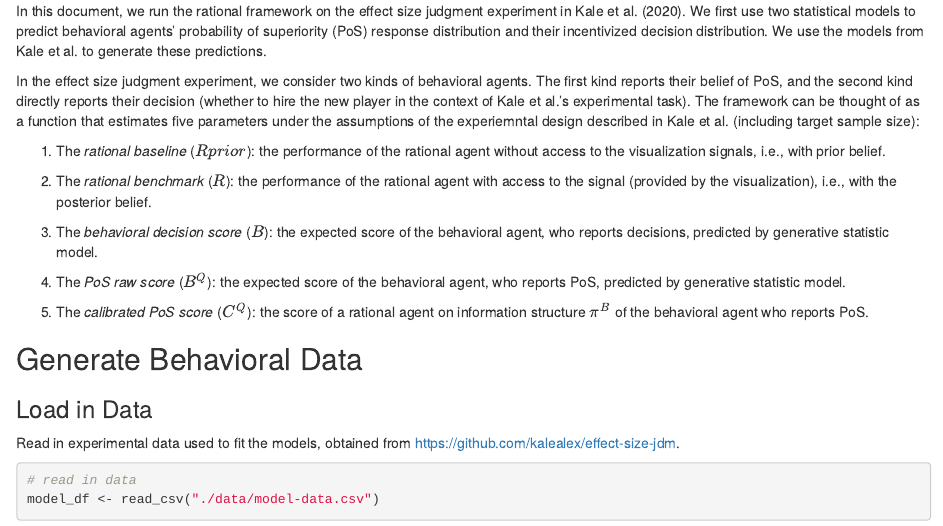
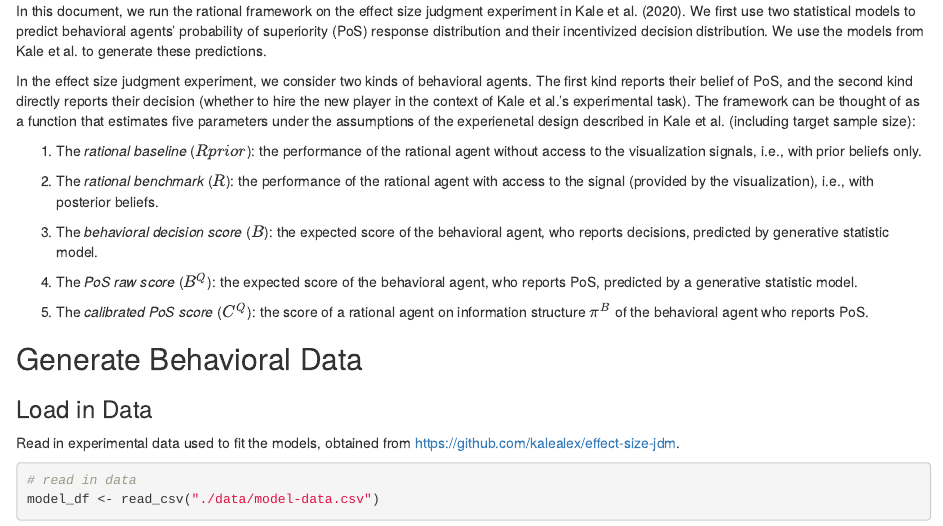
Before and after one commit to Guoziyang27/rational_framework, an R Markdown document (demonstrations/effect_size/analysis.Rmd): the page in a window 1100 px wide, from its top. Rendered offline with R 4.5, knitr and Pandoc, with nearby package versions; some code elsewhere in the file could not run offline.

Commit message:
small changes to wordering

```diff
--- a/demonstrations/effect_size/analysis.Rmd
+++ b/demonstrations/effect_size/analysis.Rmd
@@ -17,15 +17,15 @@ devAskNewPage(ask = FALSE)
 
 In this document, we run the rational framework on the effect size judgment experiment in Kale et al. (2020). We first use two statistical models to predict behavioral agents' probability of superiority (PoS) response distribution and their incentivized decision distribution. We use the models from Kale et al. to generate these predictions.
 
-In the effect size judgment experiment, we consider two kinds of behavioral agents. The first kind reports their belief of PoS, and the second kind directly reports their decision (whether to hire the new player in the context of Kale et al.'s experimental task). The framework can be thought of as a function that estimates five parameters under the assumptions of the experiemntal design described in Kale et al. (including target sample size):
+In the effect size judgment experiment, we consider two kinds of behavioral agents. The first kind reports their belief of PoS, and the second kind directly reports their decision (whether to hire the new player in the context of Kale et al.'s experimental task). The framework can be thought of as a function that estimates five parameters under the assumptions of the experienetal design described in Kale et al. (including target sample size):
 
-1.  The *rational baseline* ($Rprior$): the performance of the rational agent without access to the visualization signals, i.e., with prior belief.
+1.  The *rational baseline* ($Rprior$): the performance of the rational agent without access to the visualization signals, i.e., with prior beliefs only.
 
-2.  The *rational benchmark* ($R$): the performance of the rational agent with access to the signal (provided by the visualization), i.e., with the posterior belief.
+2.  The *rational benchmark* ($R$): the performance of the rational agent with access to the signal (provided by the visualization), i.e., with posterior beliefs.
 
 3.  The *behavioral decision score* ($B$): the expected score of the behavioral agent, who reports decisions, predicted by generative statistic model.
 
-4.  The *PoS raw score* ($B^Q$): the expected score of the behavioral agent, who reports PoS, predicted by generative statistic model.
+4.  The *PoS raw score* ($B^Q$): the expected score of the behavioral agent, who reports PoS, predicted by a generative statistic model.
 
 5.  The *calibrated PoS score* ($C^Q$): the score of a rational agent on information structure $\pi^B$ of the behavioral agent who reports PoS.
 
```
